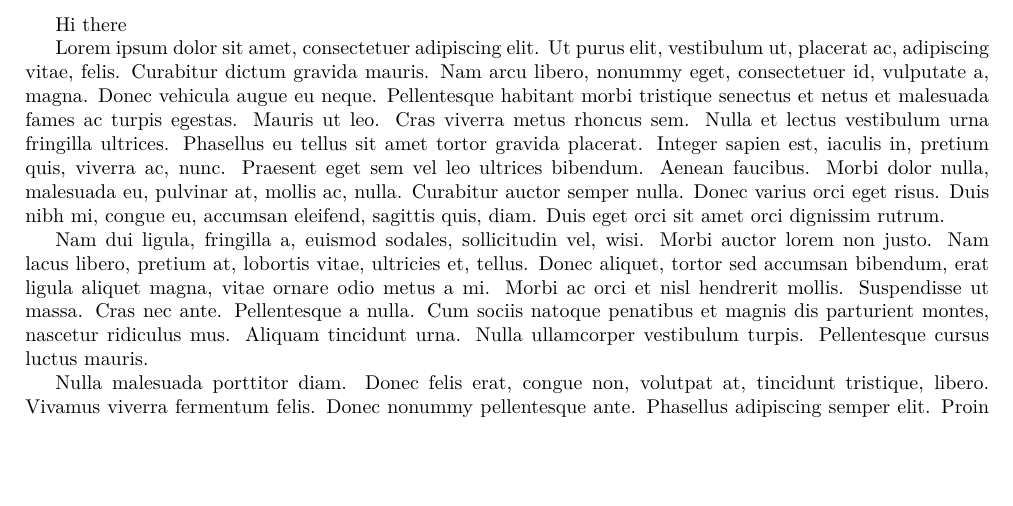
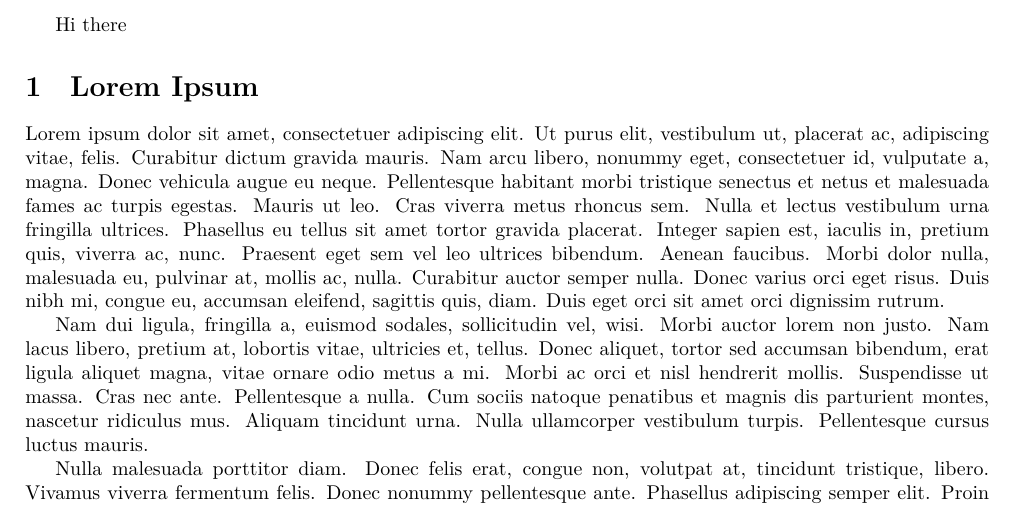
Before and after one commit to marcoramos17/LaTeX-template, a LaTeX document (main.tex, which reads texsource/page-example.tex): part of page 7 of 8, cut so that both start at the same text, the shorter picture padded with empty space. Compiled offline with LuaLaTeX; a LaTeX package or settings file that is missing is left out.

Commit message:
Updated template

```diff
--- a/texsource/page-example.tex
+++ b/texsource/page-example.tex
@@ -1,3 +1,5 @@
 \directlua{tex.print("Hi there")}
 
+\section{Lorem Ipsum}
+
 \lipsum[1-5]
```
Also changed, not shown: texsource/code-example.tex (+1 -0 lines), main.pdf, 4 other files.
